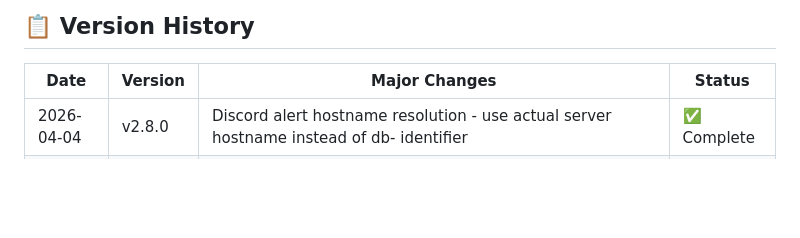
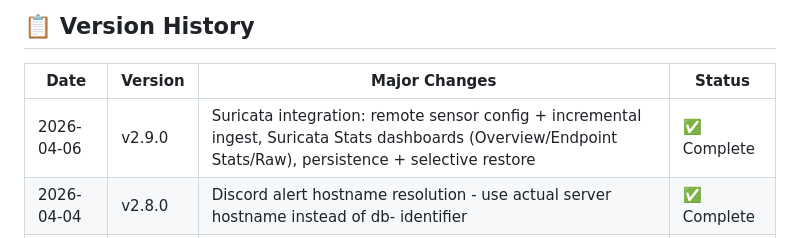
Before and after one commit to mightywomble/ailog, a Markdown page: README.md, the part around the change. GitHub-like rendering; blank space fills up the shorter version.

Commit message:
Update README version history for Suricata v2.9.0
Co-Authored-By: Oz <oz-agent@warp.dev>

```diff
--- a/README.md
+++ b/README.md
@@ -6,6 +6,7 @@ A comprehensive, modern web application for viewing and analyzing system logs fr
 
 | Date | Version | Major Changes | Status |
 |------|---------|---------------|--------|
+| 2026-04-06 | v2.9.0 | Suricata integration: remote sensor config + incremental ingest, Suricata Stats dashboards (Overview/Endpoint Stats/Raw), persistence + selective restore | ✅ Complete |
 | 2026-04-04 | v2.8.0 | Discord alert hostname resolution - use actual server hostname instead of db-<id> identifier | ✅ Complete |
 | 2026-04-02 | v2.6.0 | Termix-style dark dashboard (default view), logs view on host click, global dark theme consistency pass | ✅ Complete |
 | 2026-04-02 | v2.5.0 | Multi-schedule system (DB schedules), host-first selection per schedule, queued serial execution, schedule-scoped Run Now SSE + log picker | ✅ Complete |
```
